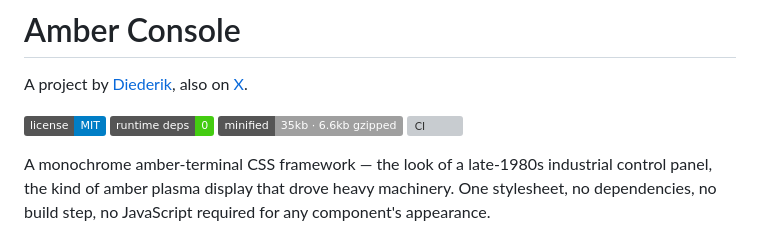
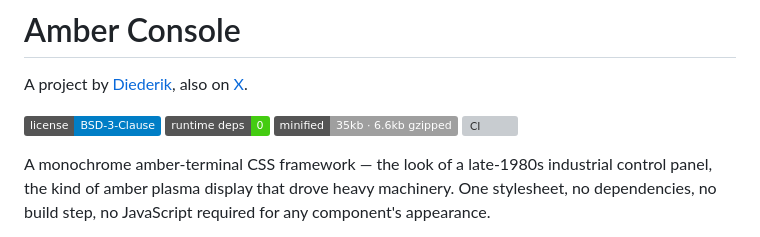
Before and after one commit to DutchDiederik/AmberConsole, a Markdown page: README.md, the part around the change. GitHub-like rendering; badges without logos; grey boxes are pictures that could not be loaded.

Commit message:
Change license badge from MIT to BSD-3-Clause

```diff
--- a/README.md
+++ b/README.md
@@ -2,7 +2,7 @@
 
 A project by <a href="https://diederik.blog" target="_blank" rel="noopener noreferrer">Diederik</a>, also on <a href="https://x.com/DutchDiederik" target="_blank" rel="noopener noreferrer">X</a>.
 
-[![License: MIT](https://img.shields.io/badge/license-MIT-blue.svg)](LICENSE)
+[![License: BSD-3-Clause](https://img.shields.io/badge/license-BSD--3--Clause-blue.svg)](LICENSE)
 [![CSS only](https://img.shields.io/badge/runtime%20deps-0-brightgreen.svg)](#install)
 [![Size](https://img.shields.io/badge/minified-35kb%20%C2%B7%206.6kb%20gzipped-lightgrey.svg)](#install)
 [![CI](https://github.com/DutchDiederik/amber-console/actions/workflows/ci.yml/badge.svg)](https://github.com/DutchDiederik/amber-console/actions/workflows/ci.yml)
```
